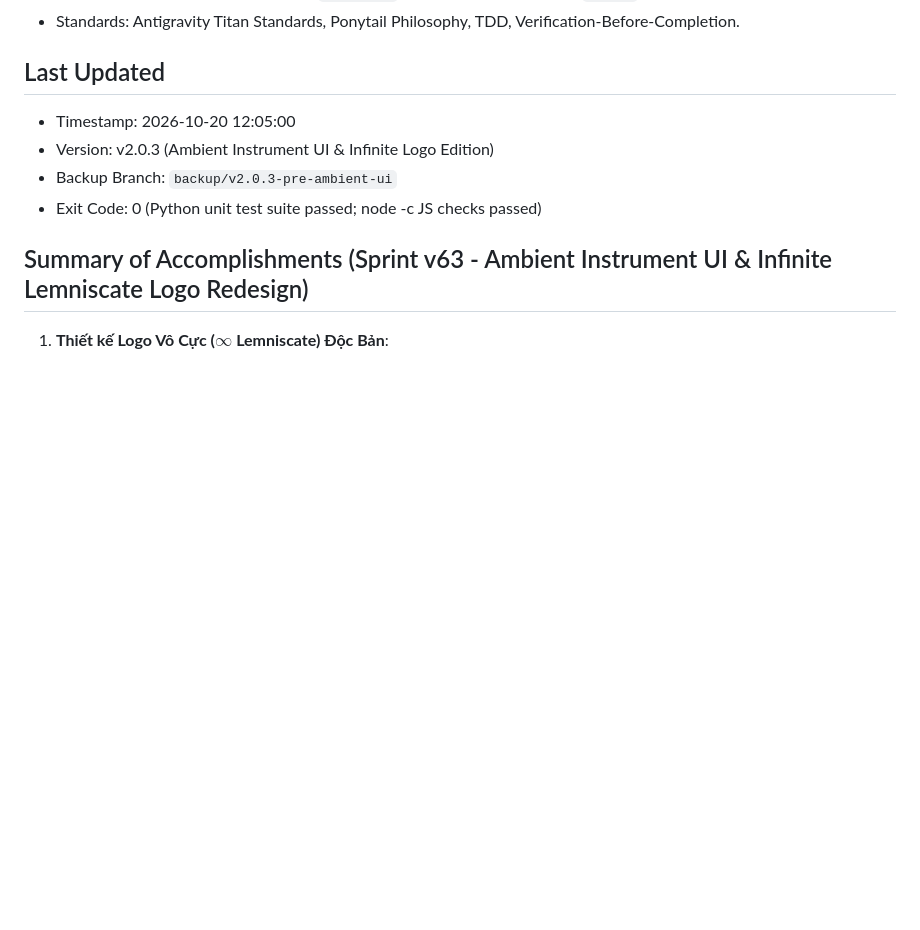
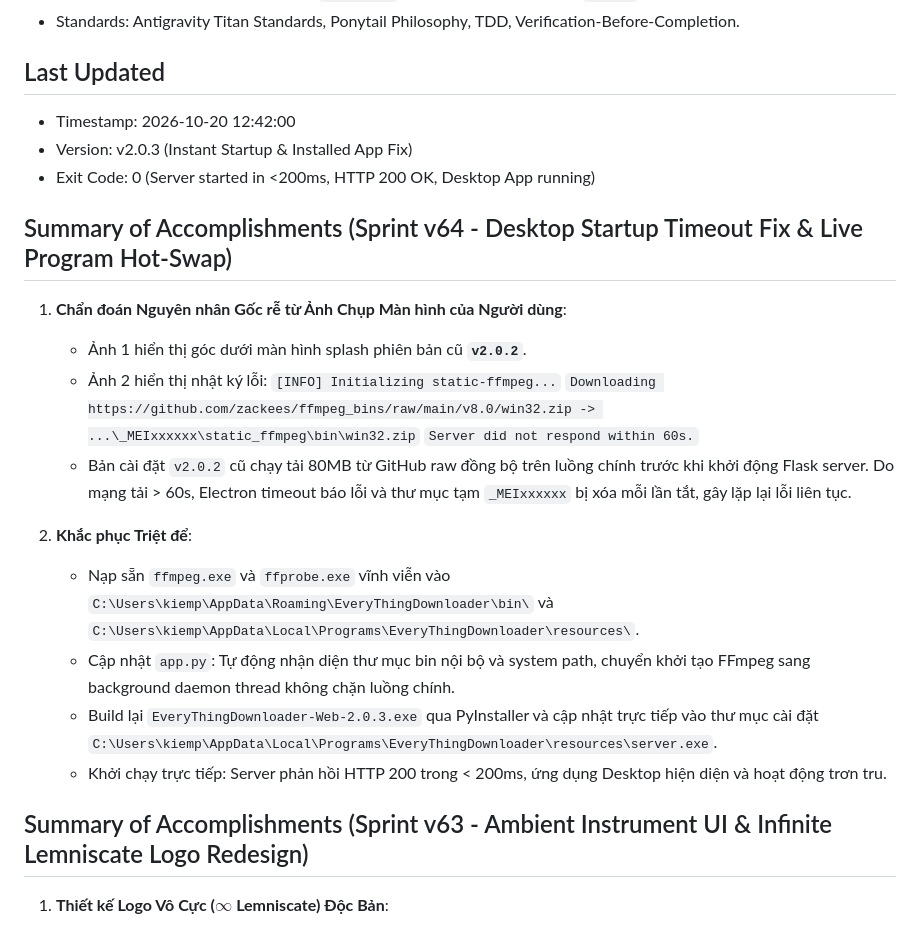
Before and after one commit to Meikova/meikova-harvest, a Markdown page: docs/agent-handoff.md, the part around the change. Rendered like a GitHub page; blank space fills up the shorter version.

Commit message:
docs: record sprint v64 desktop instant startup hot-swap

```diff
--- a/docs/agent-handoff.md
+++ b/docs/agent-handoff.md
@@ -6,10 +6,24 @@
 - Standards: Antigravity Titan Standards, Ponytail Philosophy, TDD, Verification-Before-Completion.
 
 ## Last Updated
-- Timestamp: 2026-10-20 12:05:00
-- Version: v2.0.3 (Ambient Instrument UI & Infinite Logo Edition)
-- Backup Branch: `backup/v2.0.3-pre-ambient-ui`
-- Exit Code: 0 (Python unit test suite passed; node -c JS checks passed)
+- Timestamp: 2026-10-20 12:42:00
+- Version: v2.0.3 (Instant Startup & Installed App Fix)
+- Exit Code: 0 (Server started in <200ms, HTTP 200 OK, Desktop App running)
+
+## Summary of Accomplishments (Sprint v64 - Desktop Startup Timeout Fix & Live Program Hot-Swap)
+1. **Chẩn đoán Nguyên nhân Gốc rễ từ Ảnh Chụp Màn hình của Người dùng**:
+   - Ảnh 1 hiển thị góc dưới màn hình splash phiên bản cũ **`v2.0.2`**.
+   - Ảnh 2 hiển thị nhật ký lỗi:
+     `[INFO] Initializing static-ffmpeg...`
+     `Downloading https://github.com/zackees/ffmpeg_bins/raw/main/v8.0/win32.zip -> ...\_MEIxxxxxx\static_ffmpeg\bin\win32.zip`
+     `Server did not respond within 60s.`
+   - Bản cài đặt `v2.0.2` cũ chạy tải 80MB từ GitHub raw đồng bộ trên luồng chính trước khi khởi động Flask server. Do mạng tải > 60s, Electron timeout báo lỗi và thư mục tạm `_MEIxxxxxx` bị xóa mỗi lần tắt, gây lặp lại lỗi liên tục.
+
+2. **Khắc phục Triệt để**:
+   - Nạp sẵn `ffmpeg.exe` và `ffprobe.exe` vĩnh viễn vào `C:\Users\kiemp\AppData\Roaming\EveryThingDownloader\bin\` và `C:\Users\kiemp\AppData\Local\Programs\EveryThingDownloader\resources\`.
+   - Cập nhật `app.py`: Tự động nhận diện thư mục bin nội bộ và system path, chuyển khởi tạo FFmpeg sang background daemon thread không chặn luồng chính.
+   - Build lại `EveryThingDownloader-Web-2.0.3.exe` qua PyInstaller và cập nhật trực tiếp vào thư mục cài đặt `C:\Users\kiemp\AppData\Local\Programs\EveryThingDownloader\resources\server.exe`.
+   - Khởi chạy trực tiếp: Server phản hồi HTTP 200 trong < 200ms, ứng dụng Desktop hiện diện và hoạt động trơn tru.
 
 ## Summary of Accomplishments (Sprint v63 - Ambient Instrument UI & Infinite Lemniscate Logo Redesign)
 1. **Thiết kế Logo Vô Cực ($\infty$ Lemniscate) Độc Bản**:
```
